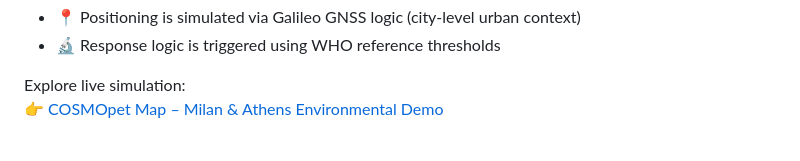
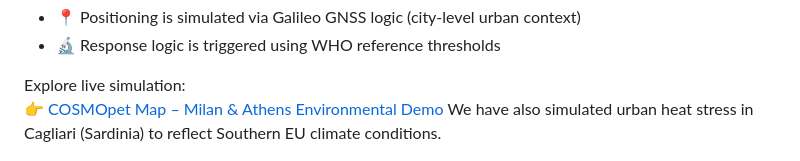
Before and after one commit to TizyM/COSMOpet, a Markdown page: iot-integration.md, the part around the change. GitHub-like rendering.

Commit message:
git add iot-integration.md git commit -m "Added Cagliari simulation note to IoT alpha stage section" git push

```diff
--- a/iot-integration.md
+++ b/iot-integration.md
@@ -14,6 +14,7 @@ COSMOpet is in alpha stage and does not yet use real IoT hardware. However, the
 
 Explore live simulation:
 👉 [COSMOpet Map – Milan & Athens Environmental Demo](https://tizym.github.io/COSMOpet/map.html)
+We have also simulated urban heat stress in Cagliari (Sardinia) to reflect Southern EU climate conditions.
 <p align="center">
   <img src="https://github.com/TizyM/COSMOpet/blob/main/previpass%20Bologna-Team%20MOVERE%202.0.png?raw=true" width="70%" alt="ARGOS PreviPass over Bologna">
 </p>
```
